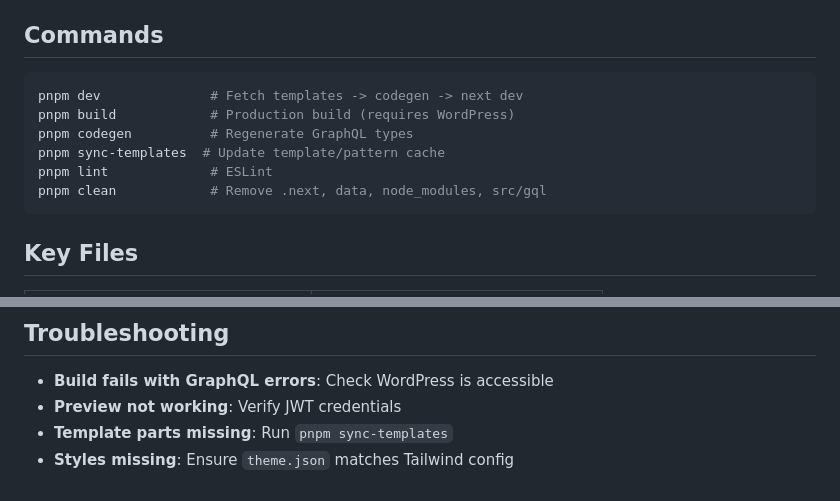
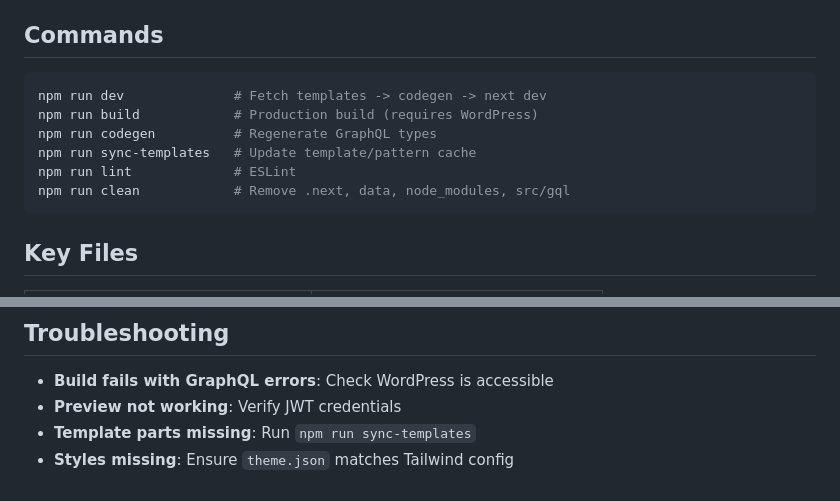
Before and after one commit to wonderjar-creative/speedtest, a Markdown page: apps/headless/CLAUDE.md, 2 parts joined by grey strips. Drawn GitHub-style.

Commit message:
docs(headless): use npm in CLUADE.md, not pnpm

````diff
--- a/apps/headless/CLAUDE.md
+++ b/apps/headless/CLAUDE.md
@@ -9,12 +9,12 @@ Optimized Next.js frontend for **Elevation Design Studio** demo. Part of the Den
 ## Commands
 
 ```bash
-pnpm dev              # Fetch templates -> codegen -> next dev
-pnpm build            # Production build (requires WordPress)
-pnpm codegen          # Regenerate GraphQL types
-pnpm sync-templates  # Update template/pattern cache
-pnpm lint             # ESLint
-pnpm clean            # Remove .next, data, node_modules, src/gql
+npm run dev              # Fetch templates -> codegen -> next dev
+npm run build            # Production build (requires WordPress)
+npm run codegen          # Regenerate GraphQL types
+npm run sync-templates   # Update template/pattern cache
+npm run lint             # ESLint
+npm run clean            # Remove .next, data, node_modules, src/gql
 ```
 
 ## Key Files
@@ -90,5 +90,5 @@ WP_APP_PASS=xxxx xxxx xxxx xxxx      # WordPress app password
 
 - **Build fails with GraphQL errors**: Check WordPress is accessible
 - **Preview not working**: Verify JWT credentials
-- **Template parts missing**: Run `pnpm sync-templates`
+- **Template parts missing**: Run `npm run sync-templates`
 - **Styles missing**: Ensure `theme.json` matches Tailwind config
````
